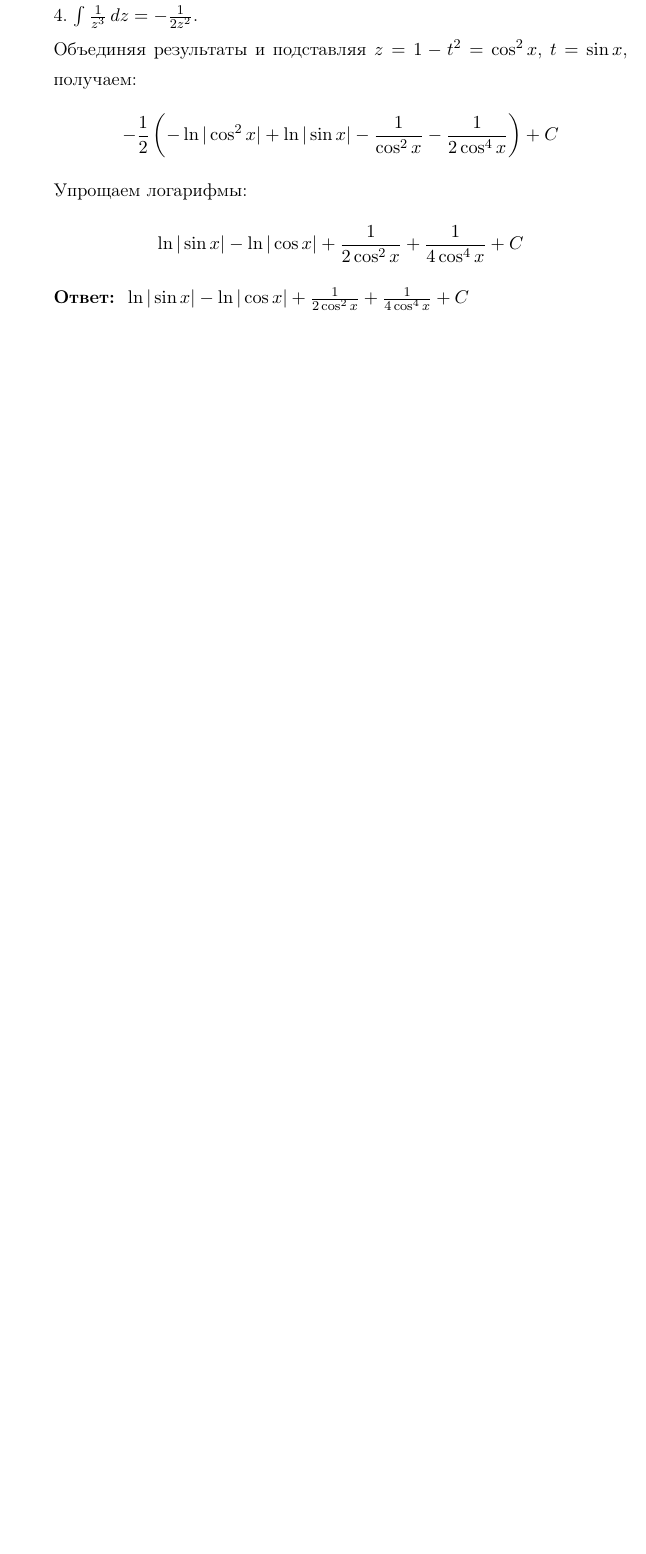
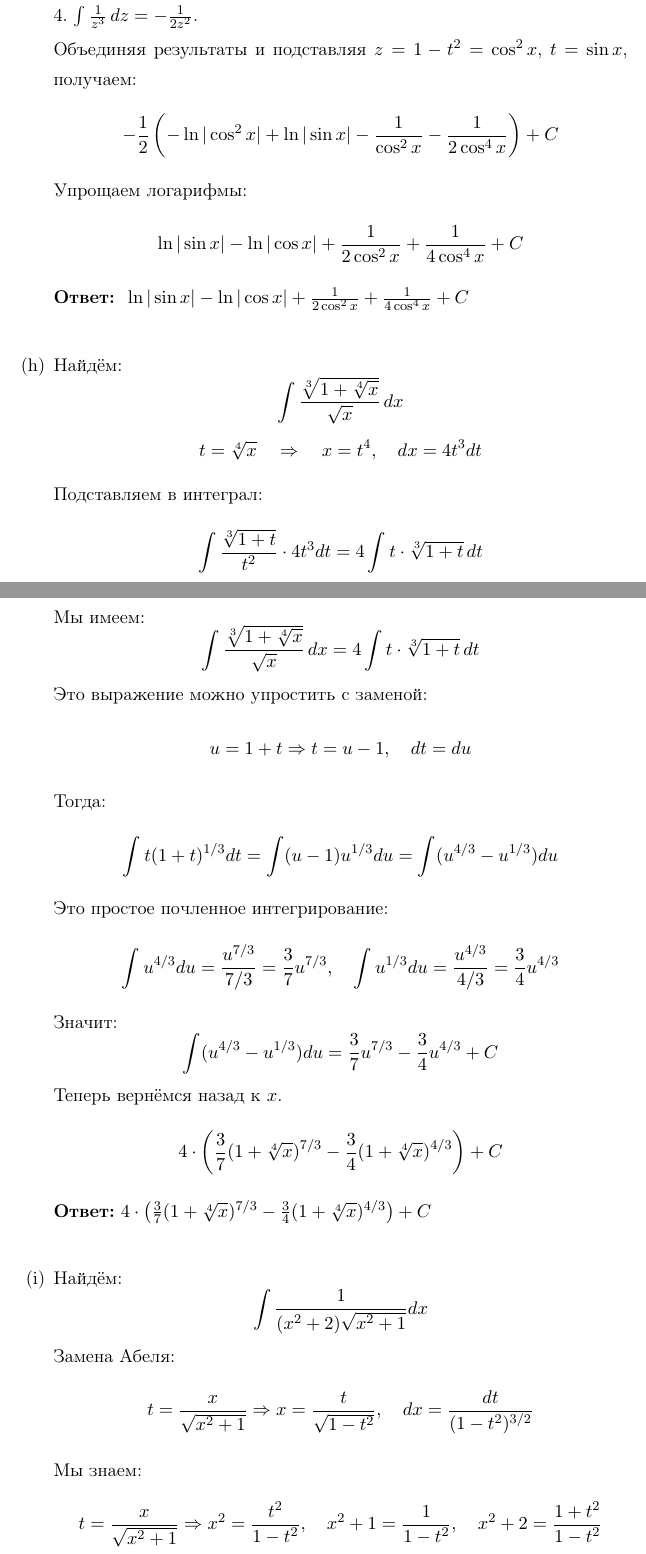
Before and after one commit to emelvv/hse-matan, a LaTeX document (ДЗ22/main.tex): part of page 9 of 9 before the commit and two parts of pages 9 and 10 of 11 after it, the two joined at a grey line, cut so that both start at the same text, the shorter picture padded with empty space. Compiled offline with pdfLaTeX.

Commit message:
[2025-04-15 16:47:55]

```diff
--- a/ДЗ22/main.tex
+++ b/ДЗ22/main.tex
@@ -349,3 +349,49 @@
     \]
     \textbf{Ответ: } $\ln|\sin x| - \ln|\cos x| + \frac{1}{2 \cos^2 x} + \frac{1}{4 \cos^4 x} + C$\\
 
+    \item[(h)]Найдём:
+    $$\int \f{\sqrt[3]{1 + \sqrt[4]{x}}}{\sqrt{x}} \, dx$$
+    \[
+    t = \sqrt[4]{x} \quad \Rightarrow \quad x = t^4, \quad dx = 4t^3 dt
+    \]
+    Подставляем в интеграл:
+    \[
+    \int \frac{\sqrt[3]{1 + t}}{t^2} \cdot 4t^3 dt = 4 \int t \cdot \sqrt[3]{1 + t} \, dt
+    \]
+    Мы имеем:
+    \[
+    \int \frac{\sqrt[3]{1 + \sqrt[4]{x}}}{\sqrt{x}} \, dx = 4 \int t \cdot \sqrt[3]{1 + t} \, dt
+    \]
+    Это выражение можно упростить с заменой:
+    \[
+    u = 1 + t \Rightarrow t = u - 1,\quad dt = du
+    \]
+    Тогда:
+    \[
+    \int t (1 + t)^{1/3} dt = \int (u - 1) u^{1/3} du = \int (u^{4/3} - u^{1/3}) du
+    \]
+    Это простое почленное интегрирование:
+    \[
+    \int u^{4/3} du = \frac{u^{7/3}}{7/3} = \frac{3}{7} u^{7/3},\quad \int u^{1/3} du = \frac{u^{4/3}}{4/3} = \frac{3}{4} u^{4/3}
+    \]
+    Значит:
+    \[
+    \int (u^{4/3} - u^{1/3}) du = \frac{3}{7} u^{7/3} - \frac{3}{4} u^{4/3} + C
+    \]
+    Теперь вернёмся назад к \( x \).
+    \[
+    4 \cdot \left( \frac{3}{7} (1 + \sqrt[4]{x})^{7/3} - \frac{3}{4} (1 + \sqrt[4]{x})^{4/3} \right) + C
+    \]
+    \textbf{Ответ:} $4 \cdot \left( \frac{3}{7} (1 + \sqrt[4]{x})^{7/3} - \frac{3}{4} (1 + \sqrt[4]{x})^{4/3} \right) + C$\\
+
+    \item[(i)]Найдём:
+    $$\int \f{1}{(x^2+ 2)\sqrt{x^2  + 1}}dx$$
+    Замена Абеля:
+    \[
+    t = \frac{x}{\sqrt{x^2 + 1}} \Rightarrow x = \frac{t}{\sqrt{1 - t^2}}, \quad dx = \frac{dt}{(1 - t^2)^{3/2}}
+    \]
+
+
+    Мы знаем:
+    \[
+    t = \frac{x}{\sqrt{x^2 + 1}} \Rightarrow x^2 = \frac{t^2}{1 - t^2}, \quad x^2 + 1 = \frac{1}{1 - t^2}, \quad x^2 + 2 = \frac{1 + t^2}{1 - t^2}
```
Also changed, not shown: ДЗ22/main.pdf, ДЗ22/main.tex (24 more changed lines), 4 other files.
